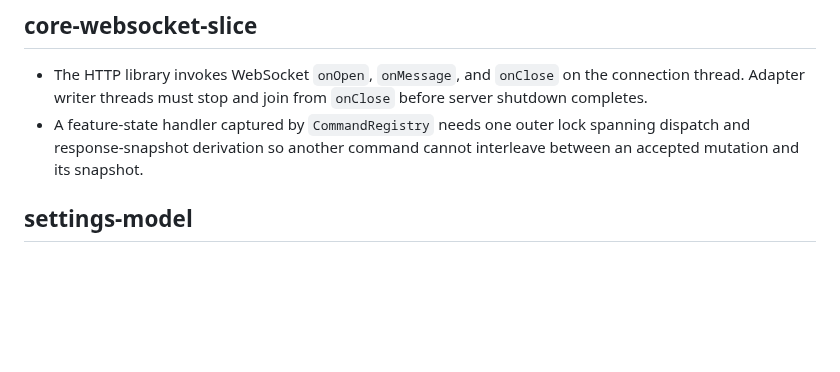
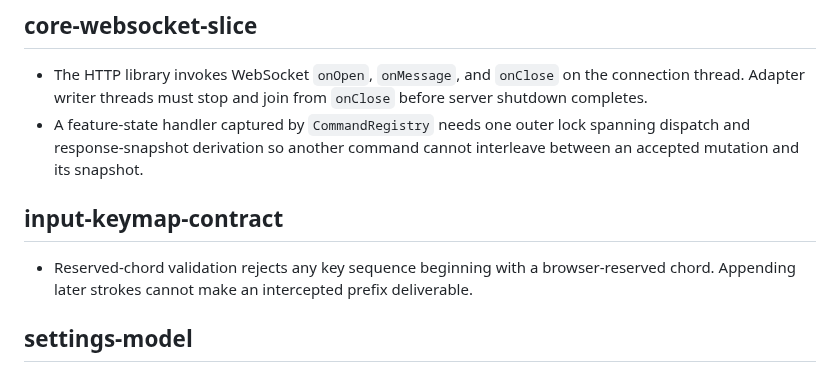
Before and after one commit to icksaur/ssg, a Markdown page: doc/learnings.md, the part around the change. Drawn GitHub-style; blank space fills up the shorter version.

Commit message:
Record keymap chord learning

```diff
--- a/doc/learnings.md
+++ b/doc/learnings.md
@@ -64,6 +64,12 @@ then remove or shorten the redundant entry here.
 - A feature-state handler captured by `CommandRegistry` needs one outer lock
   spanning dispatch and response-snapshot derivation so another command cannot
   interleave between an accepted mutation and its snapshot.
+
+## input-keymap-contract
+
+- Reserved-chord validation rejects any key sequence beginning with a
+  browser-reserved chord. Appending later strokes cannot make an intercepted
+  prefix deliverable.
 
 ## settings-model
 
```
